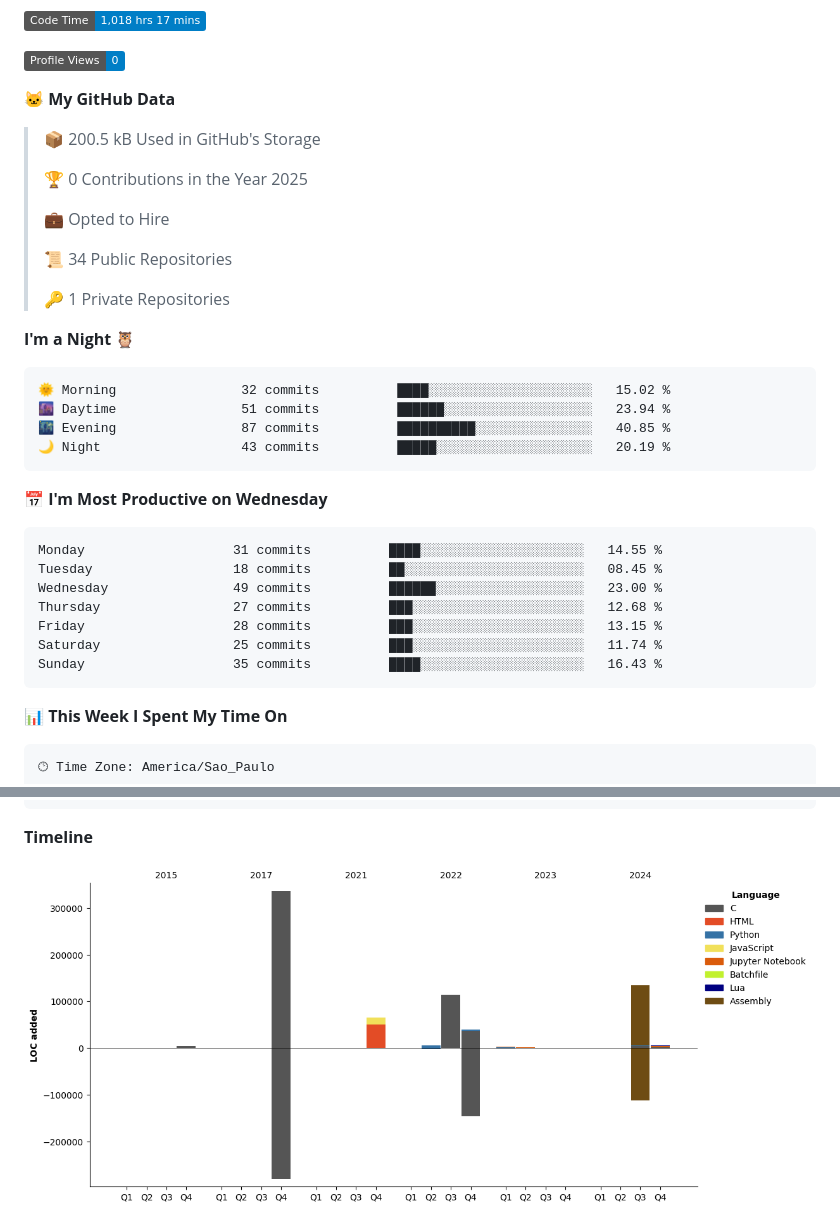
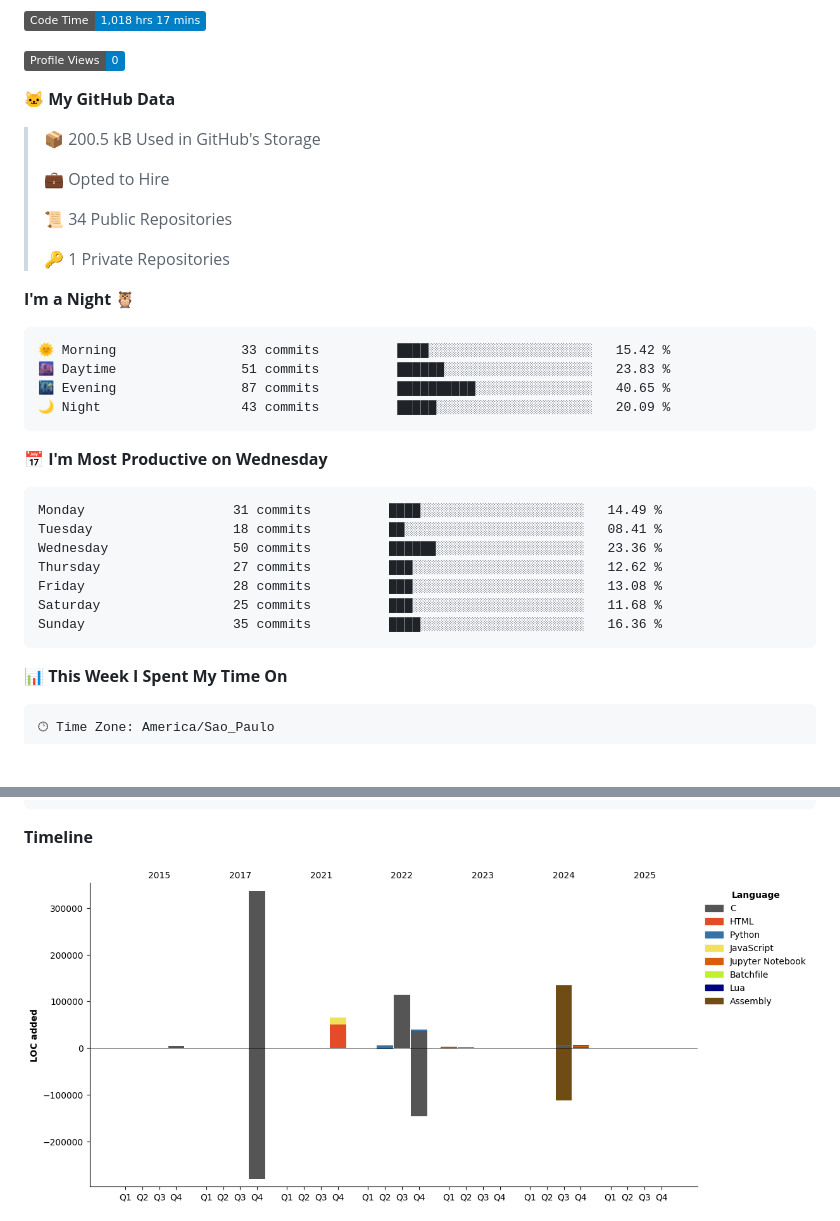
Before and after one commit to Gedankenn/Gedankenn, a Markdown page: README.md, 2 parts joined by grey strips. Drawn GitHub-style; pictures changed too: assets/bar_graph.png; badges without logos; blank space fills up the shorter version.

Commit message:
Updated with Dev Metrics

````diff
--- a/README.md
+++ b/README.md
@@ -12,8 +12,6 @@
 
 > 📦 200.5 kB Used in GitHub's Storage
  >
-> 🏆 0 Contributions in the Year 2025
- >
 > 💼 Opted to Hire
  >
 > 📜 34 Public Repositories
@@ -23,21 +21,21 @@
 **I'm a Night 🦉**
 
 ```text
-🌞 Morning                32 commits          ████░░░░░░░░░░░░░░░░░░░░░   15.02 %
-🌆 Daytime                51 commits          ██████░░░░░░░░░░░░░░░░░░░   23.94 %
-🌃 Evening                87 commits          ██████████░░░░░░░░░░░░░░░   40.85 %
-🌙 Night                  43 commits          █████░░░░░░░░░░░░░░░░░░░░   20.19 %
+🌞 Morning                33 commits          ████░░░░░░░░░░░░░░░░░░░░░   15.42 %
+🌆 Daytime                51 commits          ██████░░░░░░░░░░░░░░░░░░░   23.83 %
+🌃 Evening                87 commits          ██████████░░░░░░░░░░░░░░░   40.65 %
+🌙 Night                  43 commits          █████░░░░░░░░░░░░░░░░░░░░   20.09 %
 ```
 📅 **I'm Most Productive on Wednesday**
 
 ```text
-Monday                   31 commits          ████░░░░░░░░░░░░░░░░░░░░░   14.55 %
-Tuesday                  18 commits          ██░░░░░░░░░░░░░░░░░░░░░░░   08.45 %
-Wednesday                49 commits          ██████░░░░░░░░░░░░░░░░░░░   23.00 %
-Thursday                 27 commits          ███░░░░░░░░░░░░░░░░░░░░░░   12.68 %
-Friday                   28 commits          ███░░░░░░░░░░░░░░░░░░░░░░   13.15 %
-Saturday                 25 commits          ███░░░░░░░░░░░░░░░░░░░░░░   11.74 %
-Sunday                   35 commits          ████░░░░░░░░░░░░░░░░░░░░░   16.43 %
+Monday                   31 commits          ████░░░░░░░░░░░░░░░░░░░░░   14.49 %
+Tuesday                  18 commits          ██░░░░░░░░░░░░░░░░░░░░░░░   08.41 %
+Wednesday                50 commits          ██████░░░░░░░░░░░░░░░░░░░   23.36 %
+Thursday                 27 commits          ███░░░░░░░░░░░░░░░░░░░░░░   12.62 %
+Friday                   28 commits          ███░░░░░░░░░░░░░░░░░░░░░░   13.08 %
+Saturday                 25 commits          ███░░░░░░░░░░░░░░░░░░░░░░   11.68 %
+Sunday                   35 commits          ████░░░░░░░░░░░░░░░░░░░░░   16.36 %
 ```
 
 
````
Also changed, not shown: other parts of README.md (+1 -1 lines).
